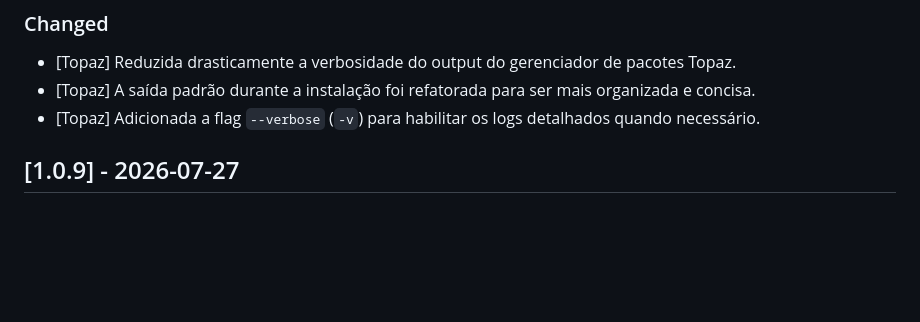
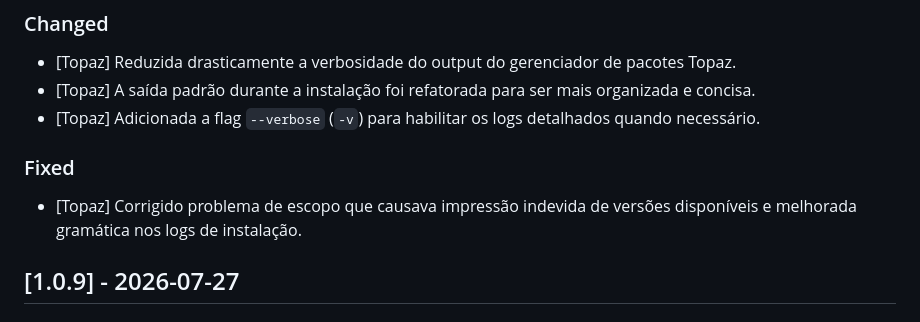
Before and after one commit to foxzyt/Sapphire, a Markdown page: CHANGELOG.md, the part around the change. GitHub-like rendering; blank space fills up the shorter version.

Commit message:
docs(topaz): update changelog for logging grammar and scope fixes

```diff
--- a/CHANGELOG.md
+++ b/CHANGELOG.md
@@ -11,6 +11,9 @@ and this project adheres to [Semantic Versioning](https://semver.org/spec/v2.0.0
 - [Topaz] Reduzida drasticamente a verbosidade do output do gerenciador de pacotes Topaz.
 - [Topaz] A saída padrão durante a instalação foi refatorada para ser mais organizada e concisa.
 - [Topaz] Adicionada a flag `--verbose` (`-v`) para habilitar os logs detalhados quando necessário.
+
+### Fixed
+- [Topaz] Corrigido problema de escopo que causava impressão indevida de versões disponíveis e melhorada gramática nos logs de instalação.
 
 ## [1.0.9] - 2026-07-27
 
```
